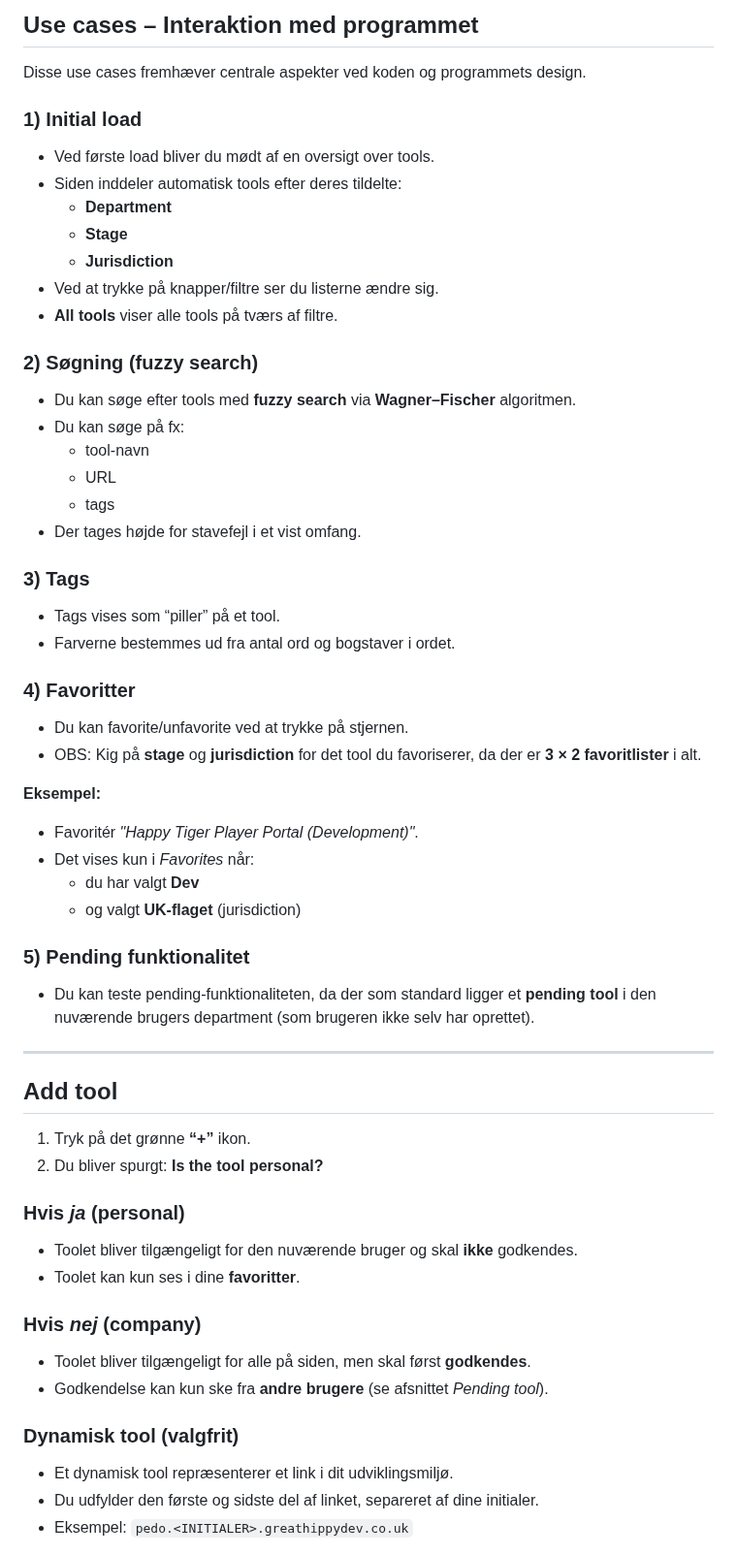
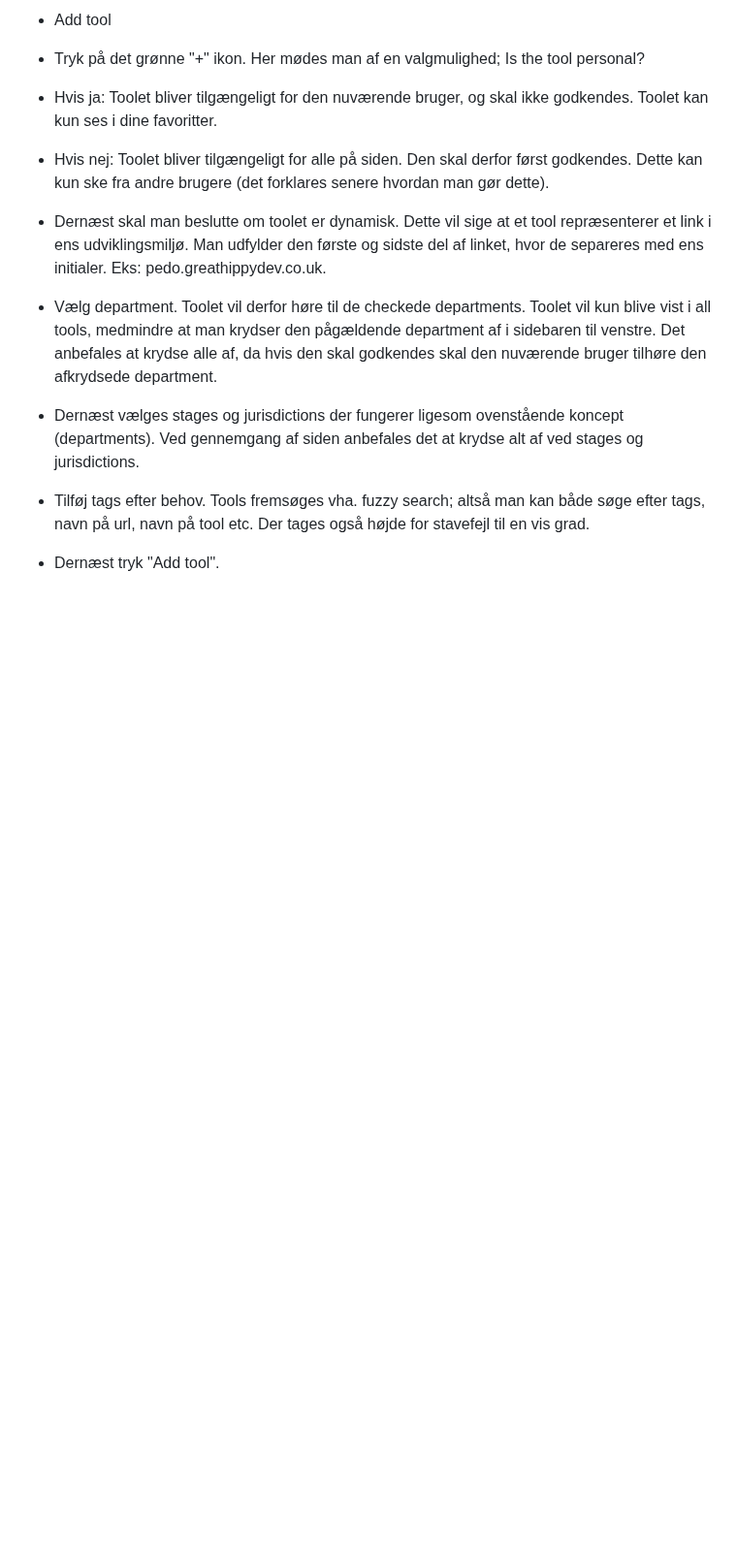
Before and after one commit to JonatanDZ/P3, a Markdown page: README.md, the part around one of its changes. Shown at 97% size. GitHub-like rendering; blank space fills up the shorter version.

Commit message:
færdig readme

```diff
--- a/README.md
+++ b/README.md
@@ -56,64 +42,11 @@ Serveren starter på: **http://localhost:8080**
 
-## Use cases – Interaktion med programmet
+- Add tool
+- Tryk på det grønne "+" ikon. Her mødes man af en valgmulighed; Is the tool personal?
+- Hvis ja: Toolet bliver tilgængeligt for den nuværende bruger, og skal ikke godkendes. Toolet kan kun ses i dine favoritter.
+- Hvis nej: Toolet bliver tilgængeligt for alle på siden. Den skal derfor først godkendes. Dette kan kun ske fra andre brugere (det forklares senere hvordan man gør dette).
+- Dernæst skal man beslutte om toolet er dynamisk. Dette vil sige at et tool repræsenterer et link i ens udviklingsmiljø. Man udfylder den første og sidste del af linket, hvor de separeres med ens initialer. Eks: pedo.greathippydev.co.uk.
+- Vælg department. Toolet vil derfor høre til de checkede departments. Toolet vil kun blive vist i all tools, medmindre at man krydser den pågældende department af i sidebaren til venstre. Det anbefales at krydse alle af, da hvis den skal godkendes skal den nuværende bruger tilhøre den afkrydsede department.
+- Dernæst vælges stages og jurisdictions der fungerer ligesom ovenstående koncept (departments). Ved gennemgang af siden anbefales det at krydse alt af ved stages og jurisdictions.
+- Tilføj tags efter behov. Tools fremsøges vha. fuzzy search; altså man kan både søge efter tags, navn på url, navn på tool etc. Der tages også højde for stavefejl til en vis grad.
+- Dernæst tryk "Add tool".
 
-Disse use cases fremhæver centrale aspekter ved koden og programmets design.
-
-### 1) Initial load
-
-- Ved første load bliver du mødt af en oversigt over tools.
-- Siden inddeler automatisk tools efter deres tildelte:
-  - **Department**
-  - **Stage**
-  - **Jurisdiction**
-- Ved at trykke på knapper/filtre ser du listerne ændre sig.
-- **All tools** viser alle tools på tværs af filtre.
-
-### 2) Søgning (fuzzy search)
-
-- Du kan søge efter tools med **fuzzy search** via **Wagner–Fischer** algoritmen.
-- Du kan søge på fx:
-  - tool-navn
-  - URL
-  - tags
-- Der tages højde for stavefejl i et vist omfang.
-
-### 3) Tags
-
-- Tags vises som “piller” på et tool.
-- Farverne bestemmes ud fra antal ord og bogstaver i ordet.
-
-### 4) Favoritter
-
-- Du kan favorite/unfavorite ved at trykke på stjernen.
-- OBS: Kig på **stage** og **jurisdiction** for det tool du favoriserer, da der er **3 × 2 favoritlister** i alt.
-
-**Eksempel:**
-- Favoritér *"Happy Tiger Player Portal (Development)"*.
-- Det vises kun i *Favorites* når:
-  - du har valgt **Dev**
-  - og valgt **UK-flaget** (jurisdiction)
-
-### 5) Pending funktionalitet
-
-- Du kan teste pending-funktionaliteten, da der som standard ligger et **pending tool** i den nuværende brugers department (som brugeren ikke selv har oprettet).
-
----
-
-## Add tool
-
-1. Tryk på det grønne **“+”** ikon.
-2. Du bliver spurgt: **Is the tool personal?**
-
-### Hvis *ja* (personal)
-- Toolet bliver tilgængeligt for den nuværende bruger og skal **ikke** godkendes.
-- Toolet kan kun ses i dine **favoritter**.
-
-### Hvis *nej* (company)
-- Toolet bliver tilgængeligt for alle på siden, men skal først **godkendes**.
-- Godkendelse kan kun ske fra **andre brugere** (se afsnittet *Pending tool*).
-
-### Dynamisk tool (valgfrit)
-- Et dynamisk tool repræsenterer et link i dit udviklingsmiljø.
-- Du udfylder den første og sidste del af linket, separeret af dine initialer.
-- Eksempel: `pedo.<INITIALER>.greathippydev.co.uk`
-
```
Also changed, not shown: other parts of README.md (+26 -65 lines).
